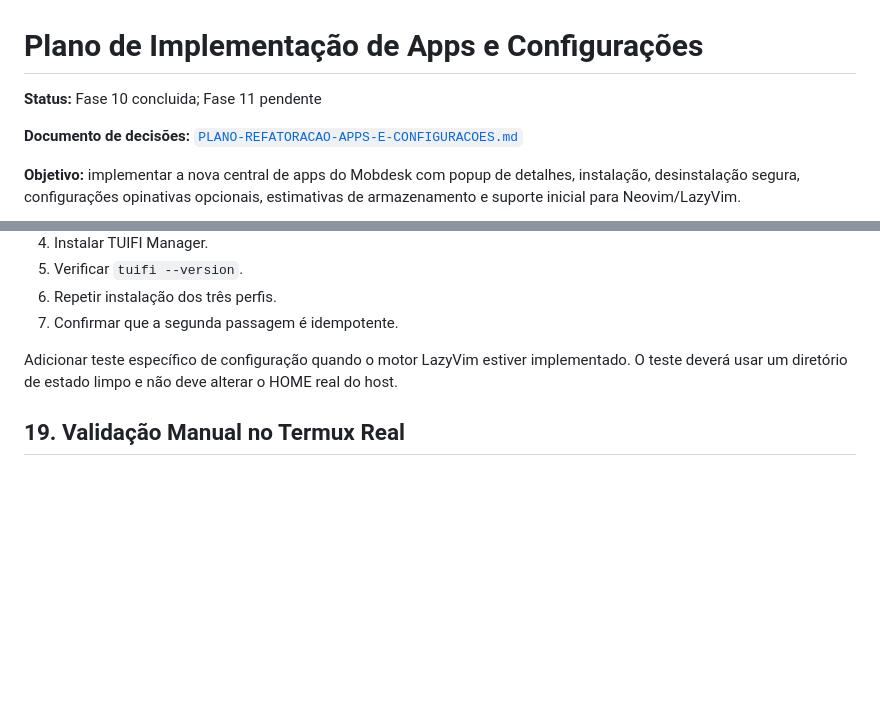
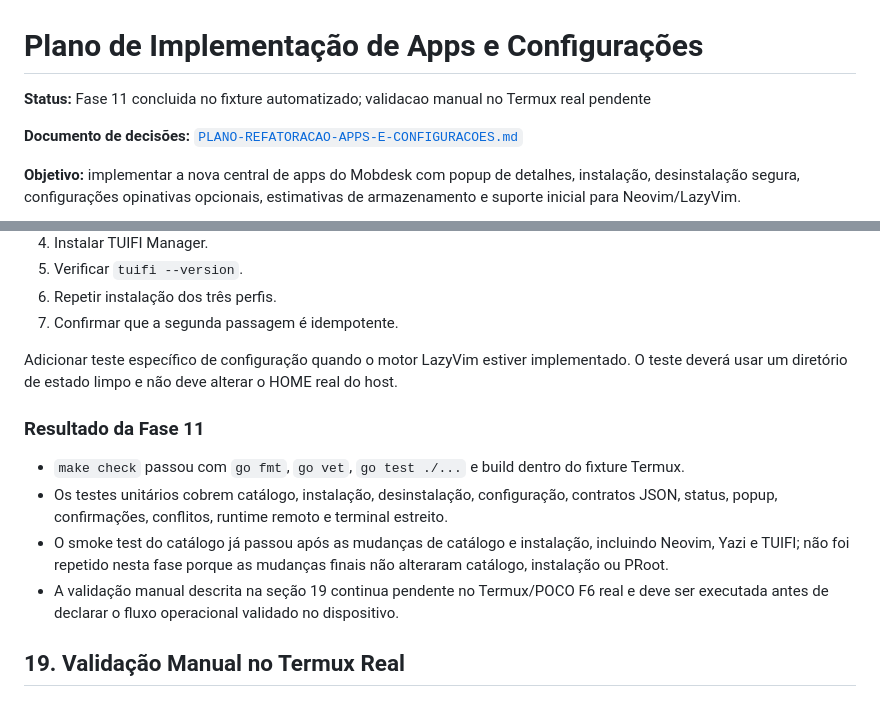
Before and after one commit to ericklucioh/mobdesk, a Markdown page: docs/PLANO-IMPLEMENTACAO-APPS-E-CONFIGURACOES.md, 2 parts joined by grey strips. Rendered like a GitHub page; blank space fills up the shorter version.

Commit message:
[main] test: validate app lifecycle and document rollout

```diff
--- a/docs/PLANO-IMPLEMENTACAO-APPS-E-CONFIGURACOES.md
+++ b/docs/PLANO-IMPLEMENTACAO-APPS-E-CONFIGURACOES.md
@@ -1,6 +1,6 @@
 # Plano de Implementação de Apps e Configurações
 
-**Status:** Fase 10 concluida; Fase 11 pendente
+**Status:** Fase 11 concluida no fixture automatizado; validacao manual no Termux real pendente
 
 **Documento de decisões:** [`PLANO-REFATORACAO-APPS-E-CONFIGURACOES.md`](PLANO-REFATORACAO-APPS-E-CONFIGURACOES.md)
 
@@ -1216,6 +1216,20 @@ Adicionar teste específico de configuração quando o motor LazyVim estiver
 implementado. O teste deverá usar um diretório de estado limpo e não deve
 alterar o HOME real do host.
 
+### Resultado da Fase 11
+
+- `make check` passou com `go fmt`, `go vet`, `go test ./...` e build dentro do
+  fixture Termux.
+- Os testes unitários cobrem catálogo, instalação, desinstalação, configuração,
+  contratos JSON, status, popup, confirmações, conflitos, runtime remoto e
+  terminal estreito.
+- O smoke test do catálogo já passou após as mudanças de catálogo e instalação,
+  incluindo Neovim, Yazi e TUIFI; não foi repetido nesta fase porque as mudanças
+  finais não alteraram catálogo, instalação ou PRoot.
+- A validação manual descrita na seção 19 continua pendente no Termux/POCO F6
+  real e deve ser executada antes de declarar o fluxo operacional validado no
+  dispositivo.
+
 ## 19. Validação Manual no Termux Real
 
 ### Preparação
```
